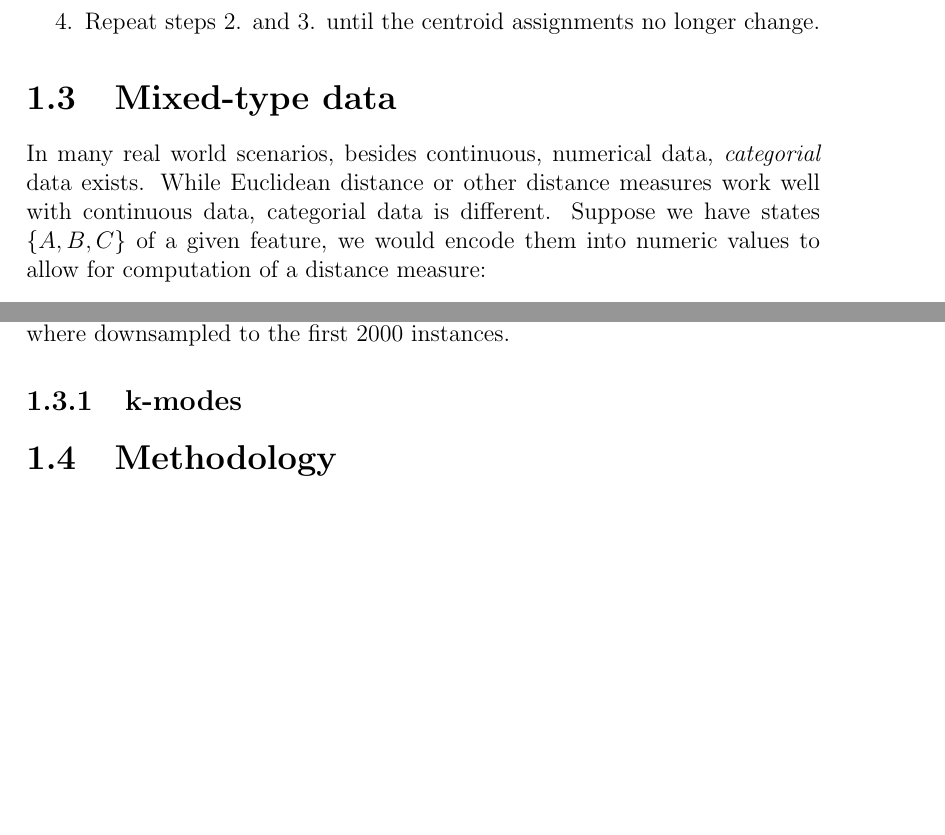
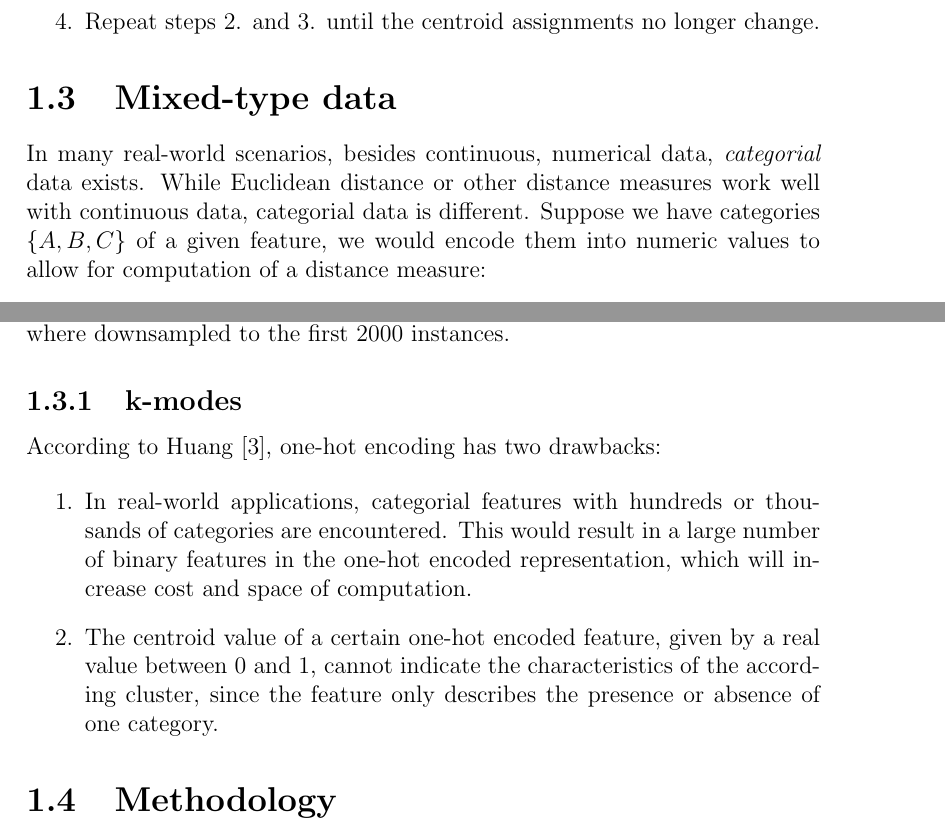
Before and after one commit to jaanisfehling/attention-mixed-type-clustering, a LaTeX thesis (Thesis/dmmdbstmpl.tex, which reads Thesis/thesis.tex): two parts of pages 6 and 7 of 8, joined at a grey line, cut so that both start at the same text, the shorter picture padded with empty space. Compiled offline with pdfLaTeX.

Commit message:
explain why one-hot is bad

```diff
--- a/Thesis/thesis.tex
+++ b/Thesis/thesis.tex
@@ -22,7 +22,7 @@ $$b_i^{(t+1)} = \frac{1}{|S_i^{(t)}|} \sum_{p_j \in S_i^{(t)}} p_j$$
 
 \section{Mixed-type data}
 
-In many real world scenarios, besides continuous, numerical data, \textit{categorial} data exists. While Euclidean distance or other distance measures work well with continuous data, categorial data is different. Suppose we have states $\{A, B, C\}$ of a given feature, we would encode them into numeric values to allow for computation of a distance measure:
+In many real-world scenarios, besides continuous, numerical data, \textit{categorial} data exists. While Euclidean distance or other distance measures work well with continuous data, categorial data is different. Suppose we have categories $\{A, B, C\}$ of a given feature, we would encode them into numeric values to allow for computation of a distance measure:
 $$\{A, B, C\} \equiv \{1, 2, 3\}$$
 While $A$ and $C$ can share the same semantic similarity as $A$ and $B$, numerically category $A$ and Category $C$ are now $|1-3| = 2$ apart, while Category $A$ and $B$ are only $|1-2|=1$ apart. During clustering, this could lead to observations being assigned to centroids based on a wrong distance assumption.
 
@@ -30,11 +30,20 @@ A possible solution is to use \textit{one-hot encoding}, also known as \textit{d
 
 \subsection{k-modes}
+
+According to Huang \cite{kmodes}, one-hot encoding has two drawbacks:
+
+\begin{enumerate}
+	\item In real-world applications, categorial features with hundreds or thousands of categories are encountered. This would result in a large number of binary features in the one-hot encoded representation, which will increase cost and space of computation.
+	\item The centroid value of a certain one-hot encoded feature, given by a real value between 0 and 1, cannot indicate the characteristics of the according cluster, since the feature only describes the presence or absence of one category.
+\end{enumerate}
+
+
+
+
 
 \section{Methodology}
 
 In this work we use 6 popular mixed-type datasets from the UC Irvine Machine Learning Repository \cite{uci_ml_rpo}.
-
-
 
 
 
```
Also changed, not shown: Thesis/dmmdbstmpl.bbl, Thesis/dmmdbstmpl.bib (indentation only), Thesis/dmmdbstmpl.pdf, Thesis/thesis.tex (2 more changed lines), 5 other files.
